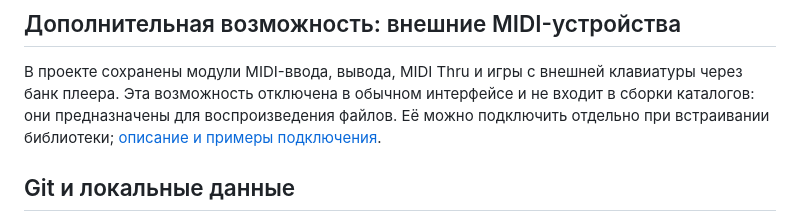
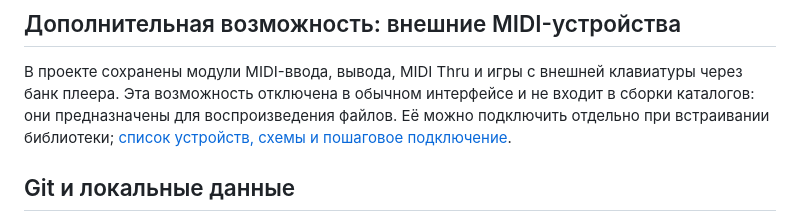
Before and after one commit to Witali/Web-MIDI-Player, a Markdown page: README.md, the part around the change. Drawn GitHub-style.

```diff
--- a/README.md
+++ b/README.md
@@ -41,7 +41,7 @@ http://127.0.0.1:8766/. Он содержит восемь редакций Publ
 клавиатуры через банк плеера. Эта возможность отключена в обычном интерфейсе
 и не входит в сборки каталогов: они предназначены для воспроизведения файлов.
 Её можно подключить отдельно при встраивании библиотеки;
-[описание и примеры подключения](Player/README.md#live-midi-devices).
+[список устройств, схемы и пошаговое подключение](EXTERNAL-MIDI.md).
 
 ## Git и локальные данные
 
```
Also changed, not shown: EXTERNAL-MIDI.md (added, +243 -0 lines), Player/README.md (+3 -0 lines).
